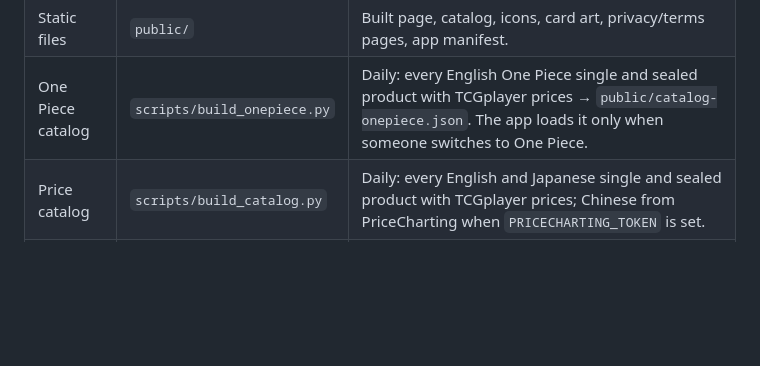
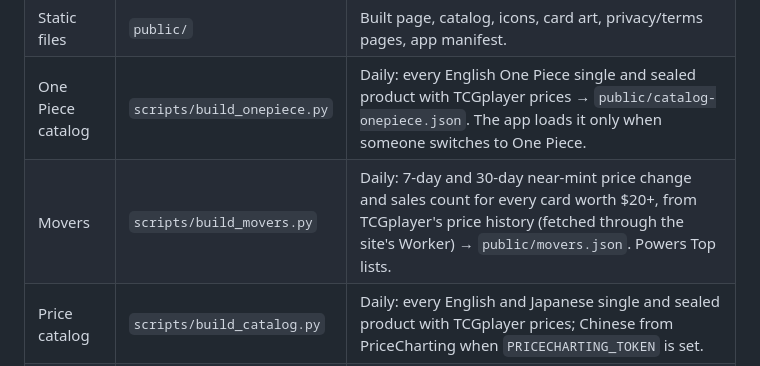
Before and after one commit to tokyo-da-creator/Break-check, a Markdown page: README.md, the part around the change. Drawn GitHub-style; blank space fills up the shorter version.

Commit message:
README: movers data

```diff
--- a/README.md
+++ b/README.md
@@ -13,6 +13,7 @@ Pokémon and One Piece TCG price and break checker. Check a price before you buy
 | Server | `src/worker.js` | Cloudflare Worker: live prices (`/api/live`), FX (`/api/fx`), product images (`/img/:id/:size`), share links (`/api/share`, `/i/:id`, `/r/:id`), redirects to pokesnipr.com. |
 | Static files | `public/` | Built page, catalog, icons, card art, privacy/terms pages, app manifest. |
 | One Piece catalog | `scripts/build_onepiece.py` | Daily: every English One Piece single and sealed product with TCGplayer prices → `public/catalog-onepiece.json`. The app loads it only when someone switches to One Piece. |
+| Movers | `scripts/build_movers.py` | Daily: 7-day and 30-day near-mint price change and sales count for every card worth $20+, from TCGplayer's price history (fetched through the site's Worker) → `public/movers.json`. Powers Top lists. |
 | Price catalog | `scripts/build_catalog.py` | Daily: every English and Japanese single and sealed product with TCGplayer prices; Chinese from PriceCharting when `PRICECHARTING_TOKEN` is set. |
 | Page build | `scripts/build_site.py` | Injects `site/search.js` into `site/index.html` → `public/index.html`, writes `public/version.json`. |
 | Card art | `cards/` | Source images and scripts that make the BREAK card / receipt plates in `public/cards/v3/`. |
```
